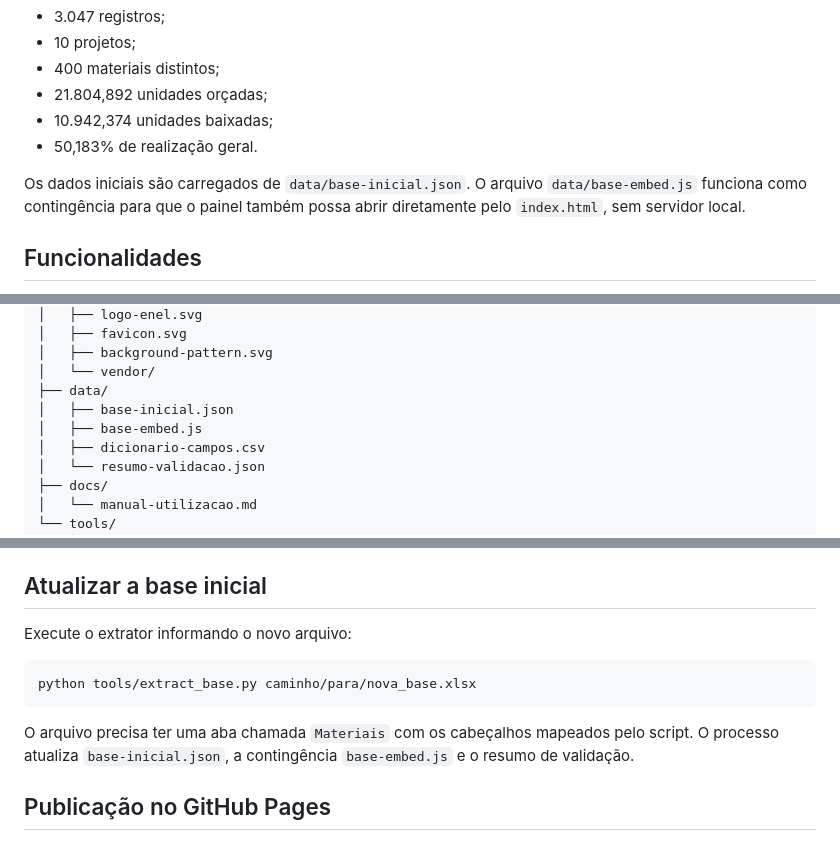
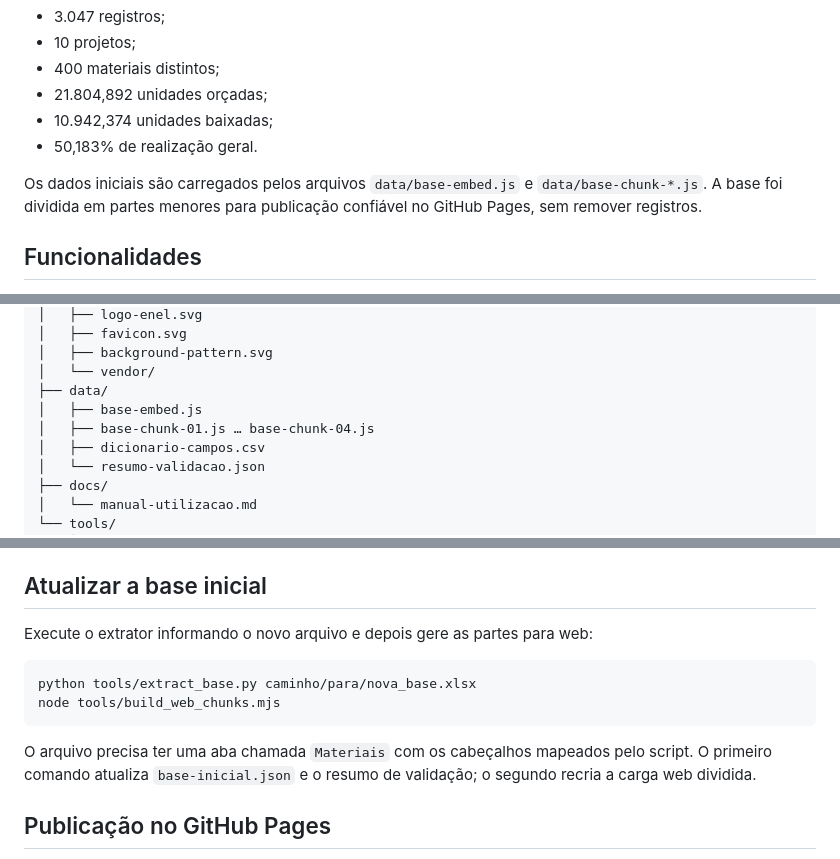
Before and after one commit to Gilmar655/controle-materiais-sap, a Markdown page: README.md, 3 parts joined by grey strips. Rendered like a GitHub page.

Commit message:
Documentar carga dividida para web

````diff
--- a/README.md
+++ b/README.md
@@ -13,7 +13,7 @@ A carga inicial foi gerada a partir da aba `Materiais` do arquivo `10_projetos_M
 - 10.942,374 unidades baixadas;
 - 50,183% de realização geral.
 
-Os dados iniciais são carregados de `data/base-inicial.json`. O arquivo `data/base-embed.js` funciona como contingência para que o painel também possa abrir diretamente pelo `index.html`, sem servidor local.
+Os dados iniciais são carregados pelos arquivos `data/base-embed.js` e `data/base-chunk-*.js`. A base foi dividida em partes menores para publicação confiável no GitHub Pages, sem remover registros.
 
 ## Funcionalidades
 
@@ -47,8 +47,8 @@ controle-materiais-sap/
 │   ├── background-pattern.svg
 │   └── vendor/
 ├── data/
-│   ├── base-inicial.json
 │   ├── base-embed.js
+│   ├── base-chunk-01.js … base-chunk-04.js
 │   ├── dicionario-campos.csv
 │   └── resumo-validacao.json
 ├── docs/
@@ -97,13 +97,14 @@ Também são reconhecidos contrato, descrição do projeto, descrição do mater
 
 ## Atualizar a base inicial
 
-Execute o extrator informando o novo arquivo:
+Execute o extrator informando o novo arquivo e depois gere as partes para web:
 
 ```bash
 python tools/extract_base.py caminho/para/nova_base.xlsx
+node tools/build_web_chunks.mjs
 ```
 
-O arquivo precisa ter uma aba chamada `Materiais` com os cabeçalhos mapeados pelo script. O processo atualiza `base-inicial.json`, a contingência `base-embed.js` e o resumo de validação.
+O arquivo precisa ter uma aba chamada `Materiais` com os cabeçalhos mapeados pelo script. O primeiro comando atualiza `base-inicial.json` e o resumo de validação; o segundo recria a carga web dividida.
 
 ## Publicação no GitHub Pages
 
````
